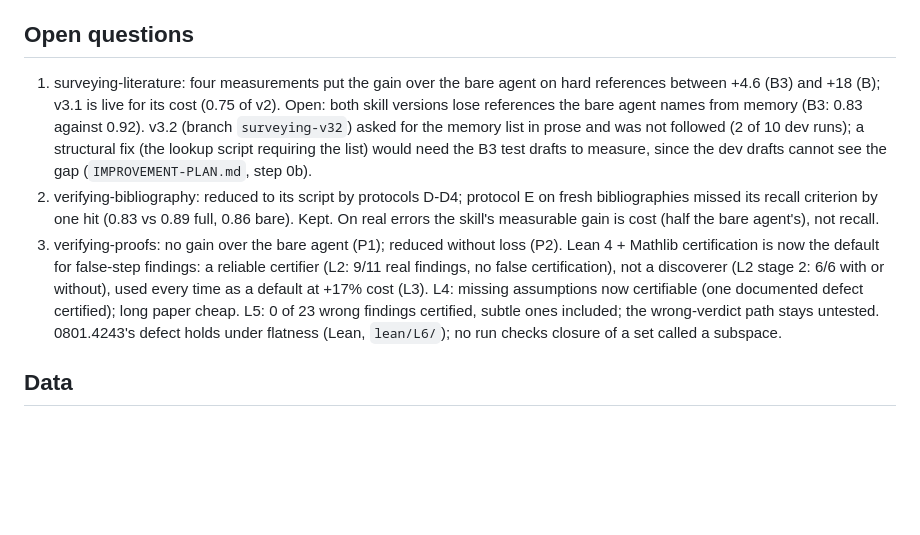
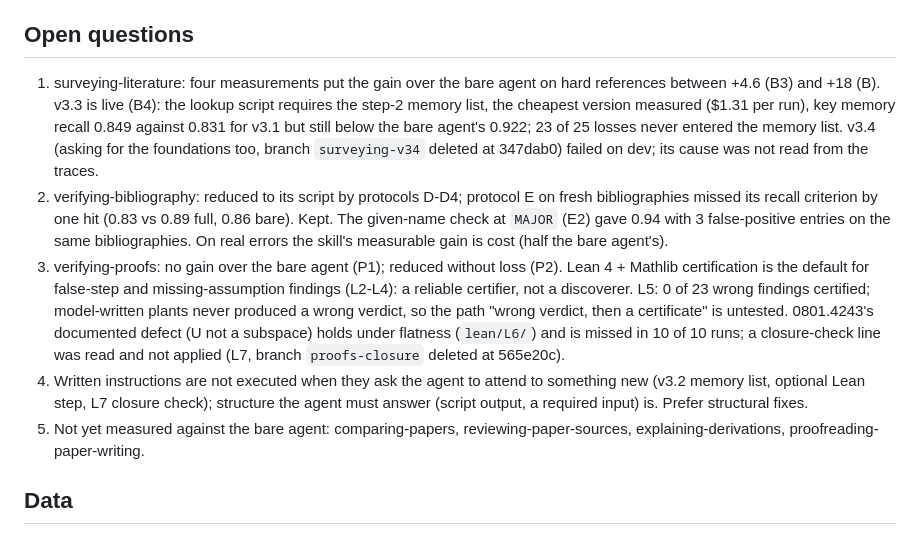
Before and after one commit to chgagne/claude-skills-research, a Markdown page: _evals/README.md, the part around one of its changes. Rendered like a GitHub page; blank space fills up the shorter version.

Commit message:
Eval journal: session close, state and next steps; README open questions updated
Co-Authored-By: Claude Opus 5.5 <noreply@anthropic.com>

```diff
--- a/_evals/README.md
+++ b/_evals/README.md
@@ -37,21 +37,27 @@ limit; see the usage ceilings below.
 ## Open questions
 
 1. surveying-literature: four measurements put the gain over the bare agent on hard references
-   between +4.6 (B3) and +18 (B); v3.1 is live for its cost (0.75 of v2). Open: both skill
-   versions lose references the bare agent names from memory (B3: 0.83 against 0.92). v3.2
-   (branch `surveying-v32`) asked for the memory list in prose and was not followed (2 of 10 dev
-   runs); a structural fix (the lookup script requiring the list) would need the B3 test drafts to
-   measure, since the dev drafts cannot see the gap (`IMPROVEMENT-PLAN.md`, step 0b).
+   between +4.6 (B3) and +18 (B). v3.3 is live (B4): the lookup script requires the step-2 memory
+   list, the cheapest version measured ($1.31 per run), key memory recall 0.849 against 0.831 for
+   v3.1 but still below the bare agent's 0.922; 23 of 25 losses never entered the memory list. v3.4
+   (asking for the foundations too, branch `surveying-v34` deleted at 347dab0) failed on dev;
+   its cause was not read from the traces.
 2. verifying-bibliography: reduced to its script by protocols D-D4; protocol E on fresh
    bibliographies missed its recall criterion by one hit (0.83 vs 0.89 full, 0.86 bare). Kept.
-   On real errors the skill's measurable gain is cost (half the bare agent's), not recall.
+   The given-name check at `MAJOR` (E2) gave 0.94 with 3 false-positive entries on the same
+   bibliographies. On real errors the skill's measurable gain is cost (half the bare agent's).
 3. verifying-proofs: no gain over the bare agent (P1); reduced without loss (P2). Lean 4 +
-   Mathlib certification is now the default for false-step findings: a reliable certifier (L2: 9/11
-   real findings, no false certification), not a discoverer (L2 stage 2: 6/6 with or without),
-   used every time as a default at +17% cost (L3). L4: missing assumptions now certifiable (one documented
-   defect certified); long paper cheap. L5: 0 of 23 wrong findings certified, subtle ones included; the
-   wrong-verdict path stays untested. 0801.4243's defect holds under flatness (Lean, `lean/L6/`); no
-   run checks closure of a set called a subspace.
+   Mathlib certification is the default for false-step and missing-assumption findings (L2-L4):
+   a reliable certifier, not a discoverer. L5: 0 of 23 wrong findings certified; model-written
+   plants never produced a wrong verdict, so the path "wrong verdict, then a certificate" is
+   untested. 0801.4243's documented defect (U not a subspace) holds under flatness (`lean/L6/`)
+   and is missed in 10 of 10 runs; a closure-check line was read and not applied (L7, branch
+   `proofs-closure` deleted at 565e20c).
+4. Written instructions are not executed when they ask the agent to attend to something new
+   (v3.2 memory list, optional Lean step, L7 closure check); structure the agent must answer
+   (script output, a required input) is. Prefer structural fixes.
+5. Not yet measured against the bare agent: comparing-papers, reviewing-paper-sources,
+   explaining-derivations, proofreading-paper-writing.
 
 ## Data
 
```
Also changed, not shown: other parts of _evals/README.md (+1 -1 lines), _evals/journal/2026-10-26.md (+47 -0 lines).
